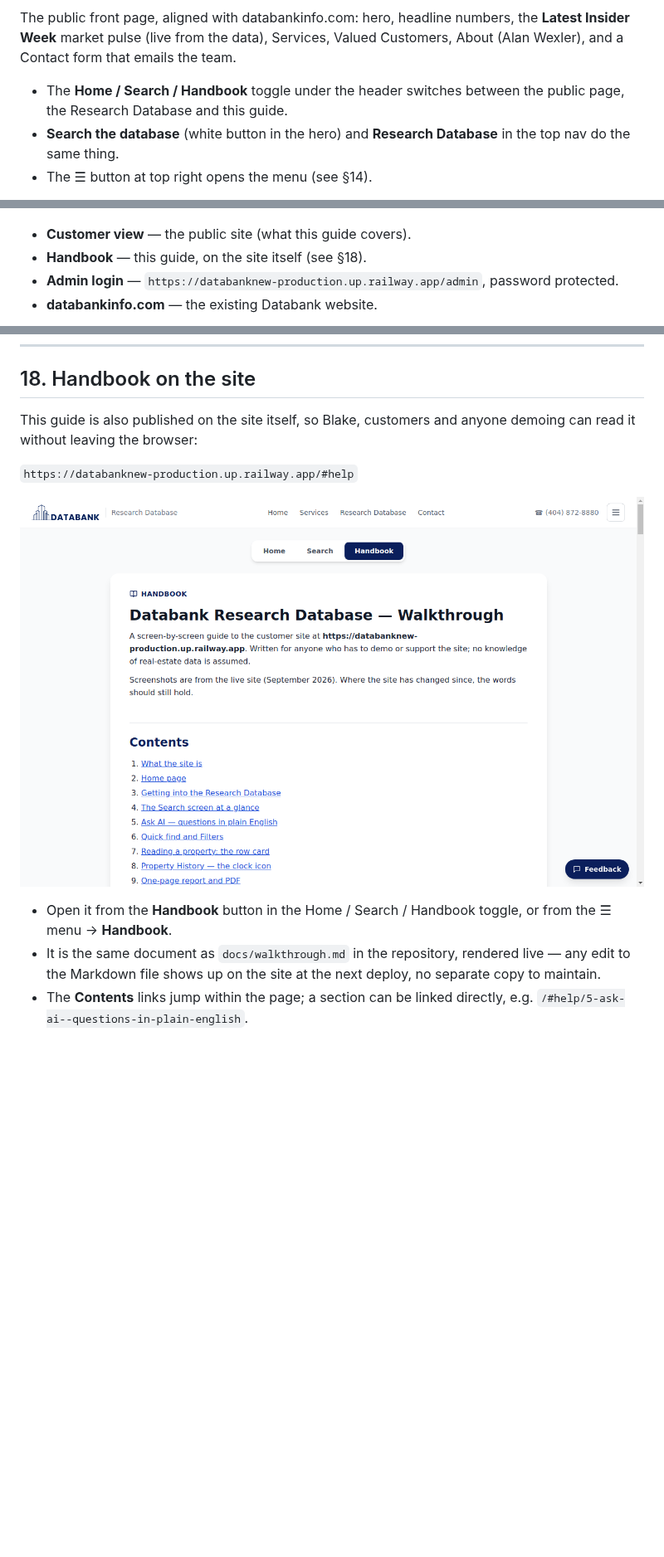
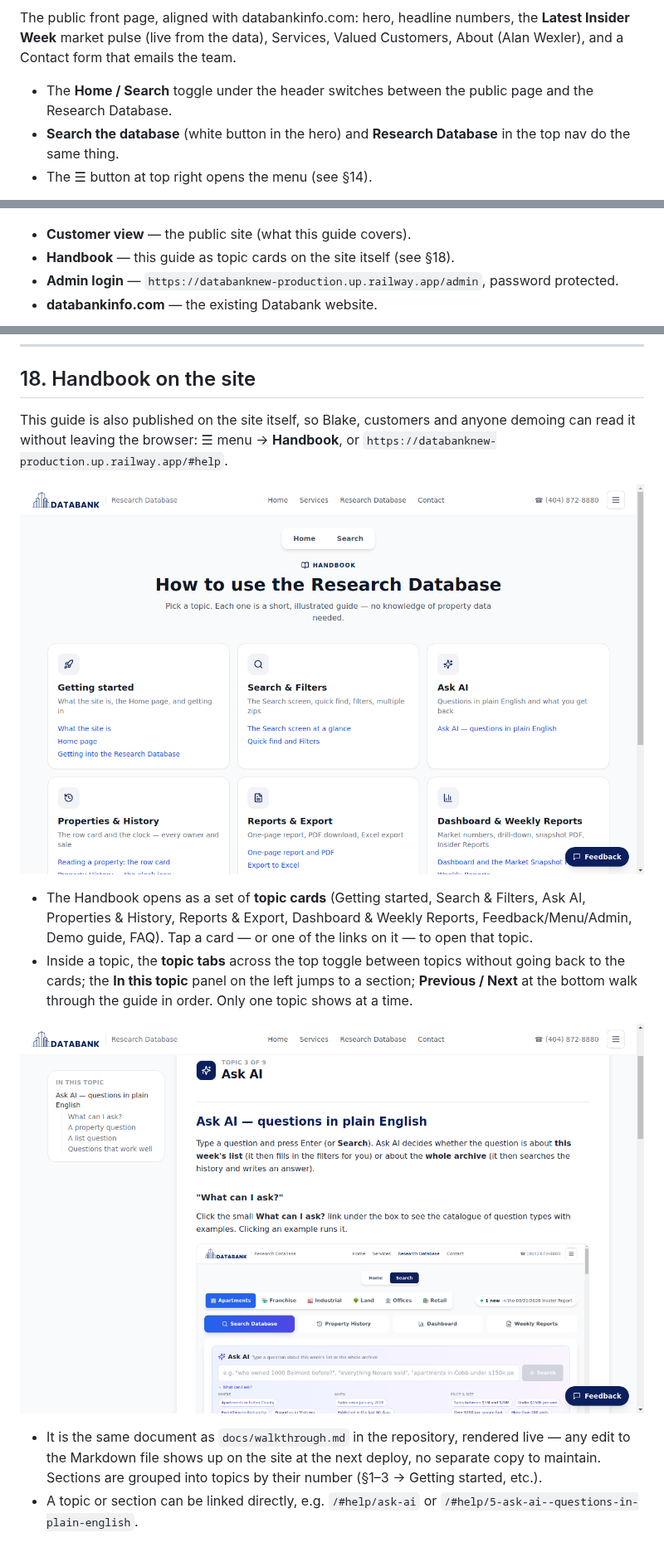
Before and after one commit to tightflks/databank_new, a Markdown page: docs/walkthrough.md, 3 parts joined by grey strips. Shown at 83% size. Rendered like a GitHub page; pictures changed too: docs/images/16-handbook.png, docs/images/16b-handbook-topic.png (added); blank space fills up the shorter version.

Commit message:
Handbook: topic cards hub + one-topic-at-a-time view with tabs, sidebar and prev/next; menu-only entry
Co-Authored-By: Tareq Dowla <tareq@groovestudios.ai>

```diff
--- a/docs/walkthrough.md
+++ b/docs/walkthrough.md
@@ -62,8 +62,8 @@ The public front page, aligned with databankinfo.com: hero, headline numbers, th
 **Latest Insider Week** market pulse (live from the data), Services, Valued Customers,
 About (Alan Wexler), and a Contact form that emails the team.
 
-- The **Home / Search / Handbook** toggle under the header switches between the public page,
-  the Research Database and this guide.
+- The **Home / Search** toggle under the header switches between the public page and the
+  Research Database.
 - **Search the database** (white button in the hero) and **Research Database** in the top nav
   do the same thing.
 - The ☰ button at top right opens the menu (see §14).
@@ -315,7 +315,7 @@ The ☰ button at top right:
 ![Menu](images/13-menu.png)
 
 - **Customer view** — the public site (what this guide covers).
-- **Handbook** — this guide, on the site itself (see §18).
+- **Handbook** — this guide as topic cards on the site itself (see §18).
 - **Admin login** — `https://databanknew-production.up.railway.app/admin`, password
   protected.
 - **databankinfo.com** — the existing Databank website.
@@ -388,16 +388,22 @@ bought.
 ## 18. Handbook on the site
 
 This guide is also published on the site itself, so Blake, customers and anyone demoing can
-read it without leaving the browser:
-
-`https://databanknew-production.up.railway.app/#help`
+read it without leaving the browser: ☰ menu → **Handbook**, or
+`https://databanknew-production.up.railway.app/#help`.
 
 ![Handbook](images/16-handbook.png)
 
-- Open it from the **Handbook** button in the Home / Search / Handbook toggle, or from the
-  ☰ menu → **Handbook**.
+- The Handbook opens as a set of **topic cards** (Getting started, Search & Filters, Ask AI,
+  Properties & History, Reports & Export, Dashboard & Weekly Reports, Feedback/Menu/Admin,
+  Demo guide, FAQ). Tap a card — or one of the links on it — to open that topic.
+- Inside a topic, the **topic tabs** across the top toggle between topics without going back
+  to the cards; the **In this topic** panel on the left jumps to a section; **Previous /
+  Next** at the bottom walk through the guide in order. Only one topic shows at a time.
+
+![Handbook topic](images/16b-handbook-topic.png)
+
 - It is the same document as `docs/walkthrough.md` in the repository, rendered live — any
   edit to the Markdown file shows up on the site at the next deploy, no separate copy to
-  maintain.
-- The **Contents** links jump within the page; a section can be linked directly, e.g.
+  maintain. Sections are grouped into topics by their number (§1–3 → Getting started, etc.).
+- A topic or section can be linked directly, e.g. `/#help/ask-ai` or
   `/#help/5-ask-ai--questions-in-plain-english`.
```
Also changed, not shown: 2 other files.
